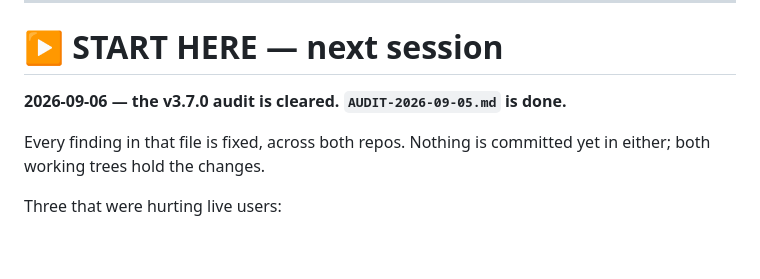
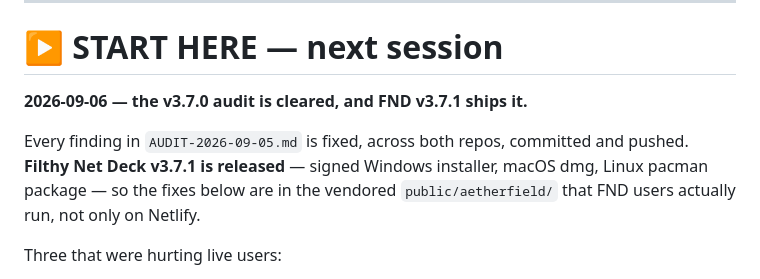
Before and after one commit to L0nE-F0x/MTG-Multiverse, a Markdown page: handoff.md, the part around the change. Drawn GitHub-style; blank space fills up the shorter version.

Commit message:
docs: FND v3.7.1 ships the audit fixes to installed users
The fixes were on Netlify the moment they were pushed; they reach anyone
running FND only through a vendored rebuild and a release, which is now
done.

Co-Authored-By: Claude Opus 5 <noreply@anthropic.com>
Claude-Session: https://claude.ai/code/session_01A67rCChaPAScN4bdJCsfvt

```diff
--- a/handoff.md
+++ b/handoff.md
@@ -13,10 +13,12 @@ Architecture notes live in `CLAUDE.md`. This file is only the live todo.
 
 # ▶ START HERE — next session
 
-**2026-09-06 — the v3.7.0 audit is cleared. `AUDIT-2026-09-05.md` is done.**
+**2026-09-06 — the v3.7.0 audit is cleared, and FND v3.7.1 ships it.**
 
-Every finding in that file is fixed, across both repos. Nothing is committed
-yet in either; both working trees hold the changes.
+Every finding in `AUDIT-2026-09-05.md` is fixed, across both repos, committed
+and pushed. **Filthy Net Deck v3.7.1 is released** — signed Windows installer,
+macOS dmg, Linux pacman package — so the fixes below are in the vendored
+`public/aetherfield/` that FND users actually run, not only on Netlify.
 
 Three that were hurting live users:
 
```
